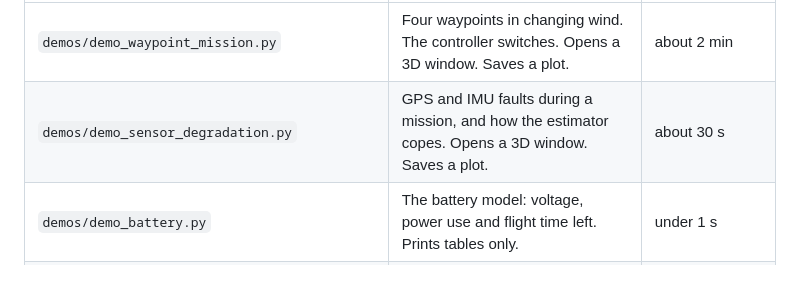
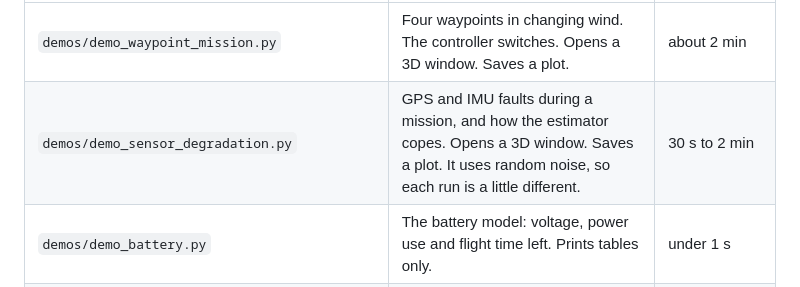
Before and after one commit to AshMightFixIt/contract-based-uav-control, a Markdown page: README.md, the part around the change. Rendered like a GitHub page.

Commit message:
Give the sensor demo's run time as a range
The demo uses random sensor noise, so its simulated flight length varies
from run to run: two runs took 30 s and 2 min on the same machine.

Co-Authored-By: Claude Opus 5.5 <noreply@anthropic.com>
Claude-Session: https://claude.ai/code/session_01YFQto6q9bhZiianwVYFgN4

```diff
--- a/README.md
+++ b/README.md
@@ -163,7 +163,7 @@ Your times will differ.
 | Script | What it shows | Time |
 |---|---|---|
 | `demos/demo_waypoint_mission.py` | Four waypoints in changing wind. The controller switches. Opens a 3D window. Saves a plot. | about 2 min |
-| `demos/demo_sensor_degradation.py` | GPS and IMU faults during a mission, and how the estimator copes. Opens a 3D window. Saves a plot. | about 30 s |
+| `demos/demo_sensor_degradation.py` | GPS and IMU faults during a mission, and how the estimator copes. Opens a 3D window. Saves a plot. It uses random noise, so each run is a little different. | 30 s to 2 min |
 | `demos/demo_battery.py` | The battery model: voltage, power use and flight time left. Prints tables only. | under 1 s |
 | `demos/demo_horizon_planner.py` | The planner looking ahead. Needs Pacti. Without Pacti it still runs, but the planner is off. Prints tables only. | under 1 s without Pacti, about 1.5 min with Pacti |
 | `demos/demo_racing_live.py` | Four drones race live in a window, one per controller setup. Does not work with NumPy 2 (see "Known problems"). | fails at once |
```
